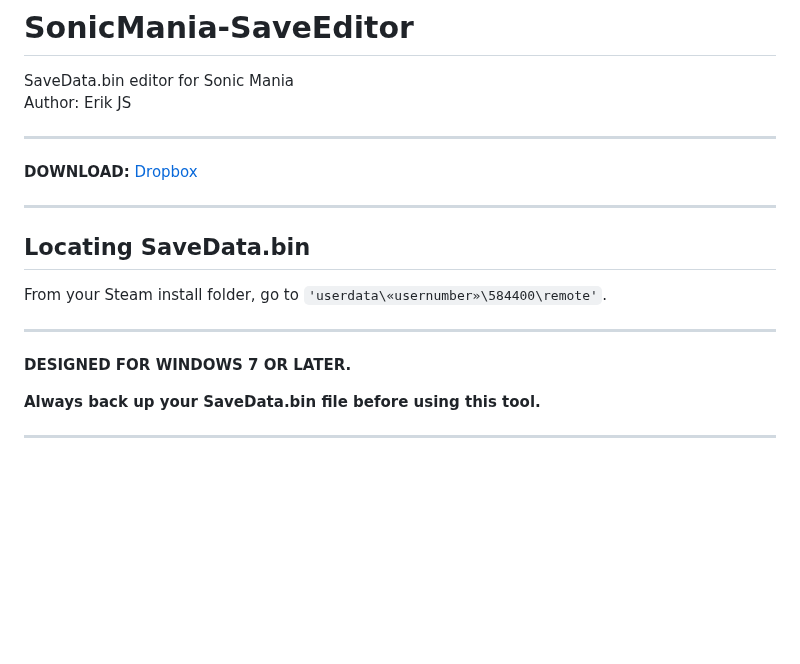
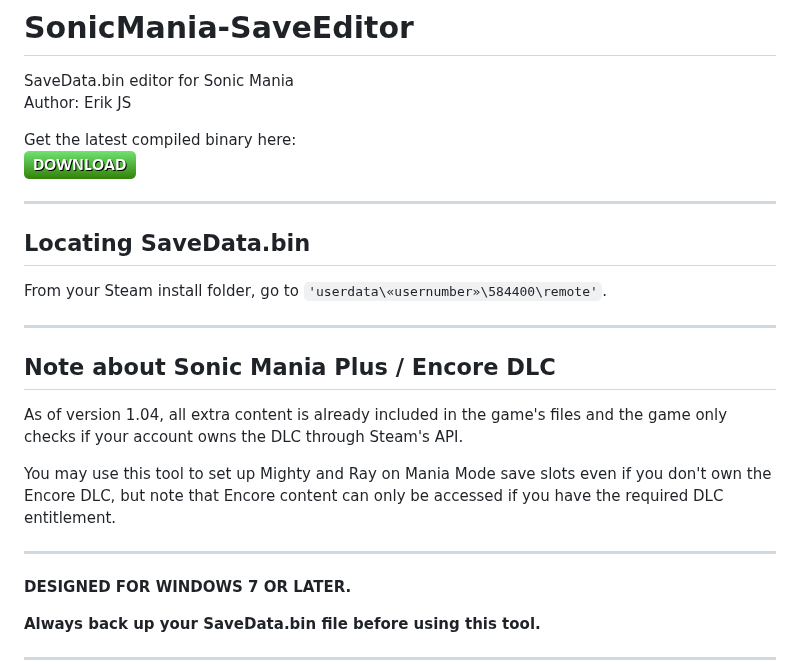
Before and after one commit to Erik-JS/SonicMania-SaveEditor, a Markdown page: README.md, the part around the change. GitHub-like rendering; pictures changed too: download.png (added); blank space fills up the shorter version.

Commit message:
Encore Mode support

```diff
--- a/README.md
+++ b/README.md
@@ -2,9 +2,8 @@
 SaveData.bin editor for Sonic Mania<br />
 Author: Erik JS
 
------------------------------------------------------------
-
-**DOWNLOAD:** [Dropbox](https://www.dropbox.com/sh/v1mrwb1xptg31r0/AABTT7vBFqvqz4c2_TIs6aZCa?dl=0)
+Get the latest compiled binary here:<br />
+[![Dropbox](./download.png)](https://www.dropbox.com/sh/v1mrwb1xptg31r0/AABTT7vBFqvqz4c2_TIs6aZCa?dl=0)
 
 -----------------------------------------------------------
 
@@ -12,7 +11,15 @@ Author: Erik JS
 
 From your Steam install folder, go to `'userdata\«usernumber»\584400\remote'`.
 
---------------------------------------------------------
+-----------------------------------------------------------
+
+## Note about Sonic Mania Plus / Encore DLC
+
+As of version 1.04, all extra content is already included in the game's files and the game only checks if your account owns the DLC through Steam's API.
+
+You may use this tool to set up Mighty and Ray on Mania Mode save slots even if you don't own the Encore DLC, but note that Encore content can only be accessed if you have the required DLC entitlement.
+
+-----------------------------------------------------------
 
 **DESIGNED FOR WINDOWS 7 OR LATER.**
 
```
Also changed, not shown: 4 other files.
